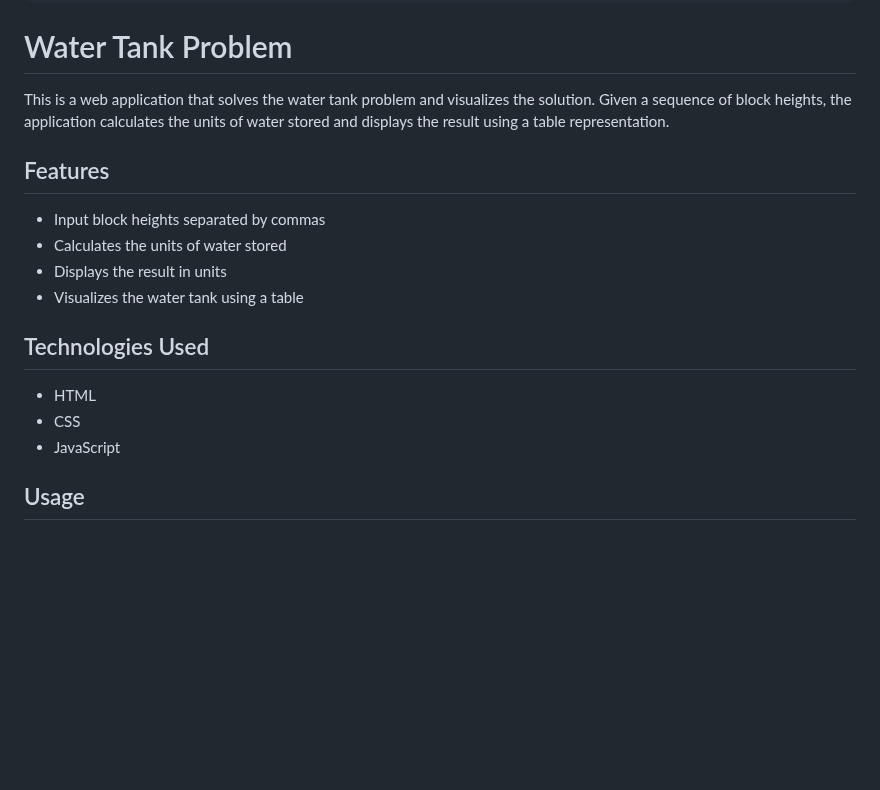
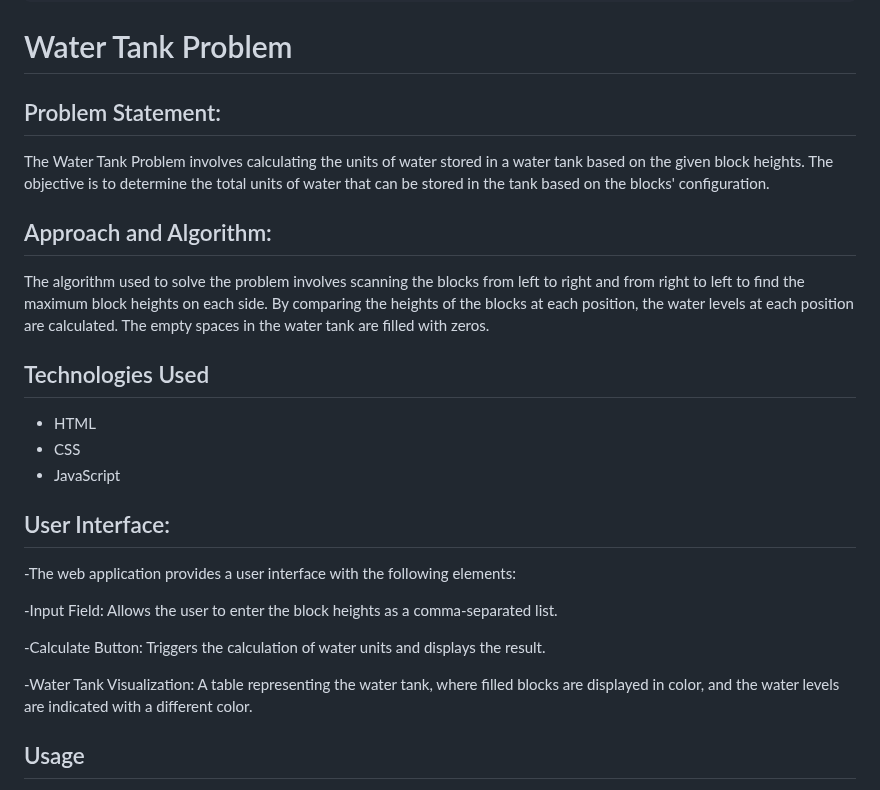
Before and after one commit to Bhuvaneshbhuvi93/IO-Factory, a Markdown page: README.md, the part around the change. GitHub-like rendering; blank space fills up the shorter version.

```diff
--- a/README.md
+++ b/README.md
@@ -103,20 +103,27 @@ Solution: T: 2, P: 0, C: 0
 
 # Water Tank Problem
 
-This is a web application that solves the water tank problem and visualizes the solution. Given a sequence of block heights, the application calculates the units of water stored and displays the result using a table representation.
+## Problem Statement:
+The Water Tank Problem involves calculating the units of water stored in a water tank based on the given block heights. The objective is to determine the total units of water that can be stored in the tank based on the blocks' configuration.
 
-## Features
-
-- Input block heights separated by commas
-- Calculates the units of water stored
-- Displays the result in units
-- Visualizes the water tank using a table
+## Approach and Algorithm:
+The algorithm used to solve the problem involves scanning the blocks from left to right and from right to left to find the maximum block heights on each side. By comparing the heights of the blocks at each position, the water levels at each position are calculated. The empty spaces in the water tank are filled with zeros.
 
 ## Technologies Used
 
 - HTML
 - CSS
 - JavaScript
+
+## User Interface:
+
+-The web application provides a user interface with the following elements:
+
+-Input Field: Allows the user to enter the block heights as a comma-separated list.
+
+-Calculate Button: Triggers the calculation of water units and displays the result.
+
+-Water Tank Visualization: A table representing the water tank, where filled blocks are displayed in color, and the water levels are indicated with a different color.
 
 ## Usage
 
```
